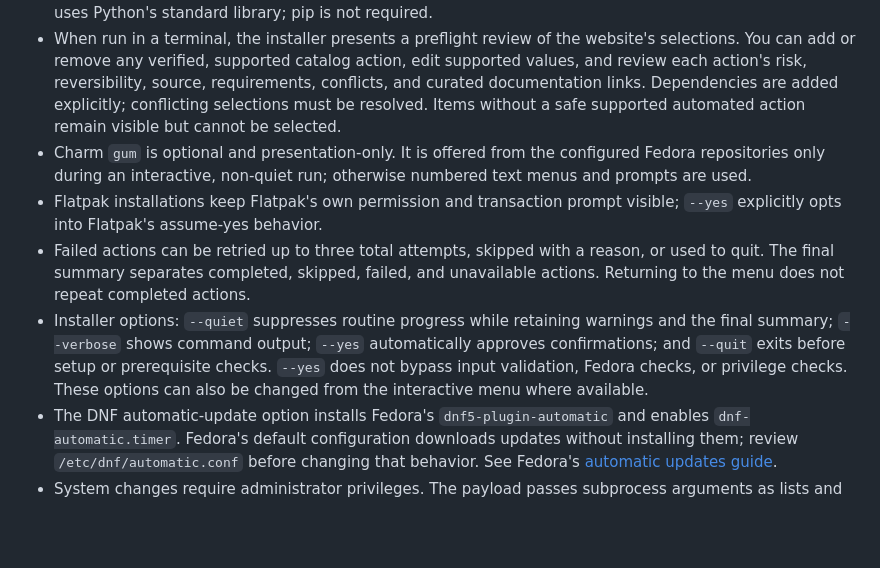
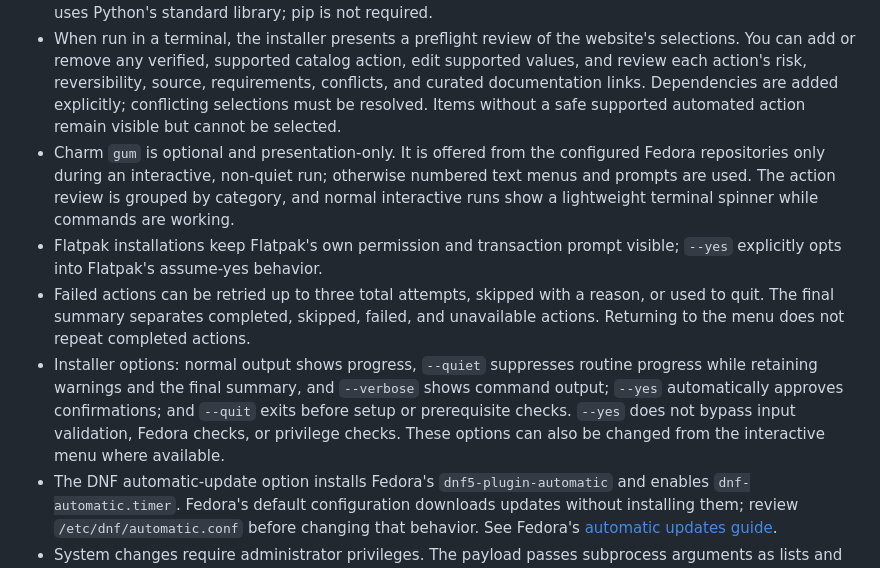
Before and after one commit to raycode22/fed-up, a Markdown page: README.md, the part around the change. GitHub-like rendering; blank space fills up the shorter version.

Commit message:
fix: update README to clarify installer options and action review process

```diff
--- a/README.md
+++ b/README.md
@@ -13,10 +13,10 @@ The application has no framework, build step, backend, database, external runtim
 - Generated scripts contain an embedded Python standard-library payload; they make no requests to this website at runtime.
 - The shell wrapper checks Fedora and installs missing `python3`. Flatpak is installed from Fedora repositories only if an action selected in the installer needs it and it is not already present. The payload uses Python's standard library; pip is not required.
 - When run in a terminal, the installer presents a preflight review of the website's selections. You can add or remove any verified, supported catalog action, edit supported values, and review each action's risk, reversibility, source, requirements, conflicts, and curated documentation links. Dependencies are added explicitly; conflicting selections must be resolved. Items without a safe supported automated action remain visible but cannot be selected.
-- Charm `gum` is optional and presentation-only. It is offered from the configured Fedora repositories only during an interactive, non-quiet run; otherwise numbered text menus and prompts are used.
+- Charm `gum` is optional and presentation-only. It is offered from the configured Fedora repositories only during an interactive, non-quiet run; otherwise numbered text menus and prompts are used. The action review is grouped by category, and normal interactive runs show a lightweight terminal spinner while commands are working.
 - Flatpak installations keep Flatpak's own permission and transaction prompt visible; `--yes` explicitly opts into Flatpak's assume-yes behavior.
 - Failed actions can be retried up to three total attempts, skipped with a reason, or used to quit. The final summary separates completed, skipped, failed, and unavailable actions. Returning to the menu does not repeat completed actions.
-- Installer options: `--quiet` suppresses routine progress while retaining warnings and the final summary; `--verbose` shows command output; `--yes` automatically approves confirmations; and `--quit` exits before setup or prerequisite checks. `--yes` does not bypass input validation, Fedora checks, or privilege checks. These options can also be changed from the interactive menu where available.
+- Installer options: normal output shows progress, `--quiet` suppresses routine progress while retaining warnings and the final summary, and `--verbose` shows command output; `--yes` automatically approves confirmations; and `--quit` exits before setup or prerequisite checks. `--yes` does not bypass input validation, Fedora checks, or privilege checks. These options can also be changed from the interactive menu where available.
 - The DNF automatic-update option installs Fedora's `dnf5-plugin-automatic` and enables `dnf-automatic.timer`. Fedora's default configuration downloads updates without installing them; review `/etc/dnf/automatic.conf` before changing that behavior. See Fedora's [automatic updates guide](https://docs.fedoraproject.org/en-US/quick-docs/autoupdates/).
 - System changes require administrator privileges. The payload passes subprocess arguments as lists and rejects malformed hostname and network-interface values.
 - A script has to be reviewed before running. Firmware updates, cleanup, package updates, DNF settings, and some network changes cannot be fully reversed.
```
